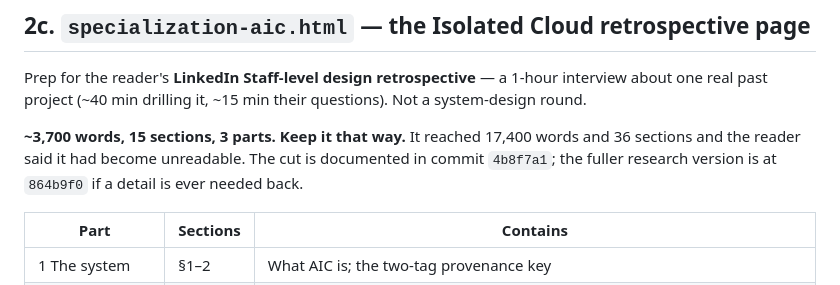
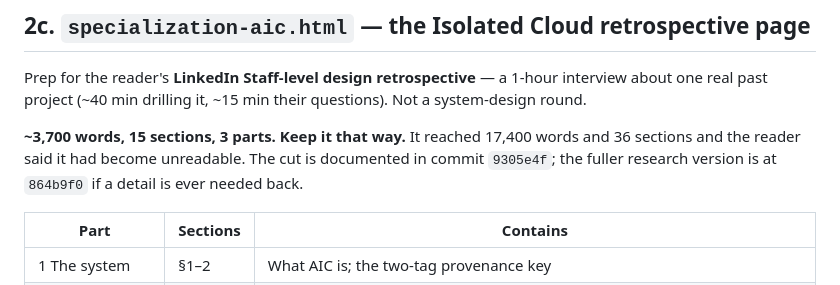
Before and after one commit to rishikantku/System-Design, a Markdown page: CLAUDE.md, the part around the change. Rendered like a GitHub page.

Commit message:
Fix commit reference in CLAUDE.md
Co-Authored-By: Claude Opus 5 <noreply@anthropic.com>

```diff
--- a/CLAUDE.md
+++ b/CLAUDE.md
@@ -195,7 +195,7 @@ one real past project (~40 min drilling it, ~15 min their questions). Not a syst
 
 **~3,700 words, 15 sections, 3 parts. Keep it that way.** It reached 17,400 words and 36
 sections and the reader said it had become unreadable. The cut is documented in commit
-`4b8f7a1`; the fuller research version is at `864b9f0` if a detail is ever needed back.
+`9305e4f`; the fuller research version is at `864b9f0` if a detail is ever needed back.
 
 | Part | Sections | Contains |
 |---|---|---|
```
